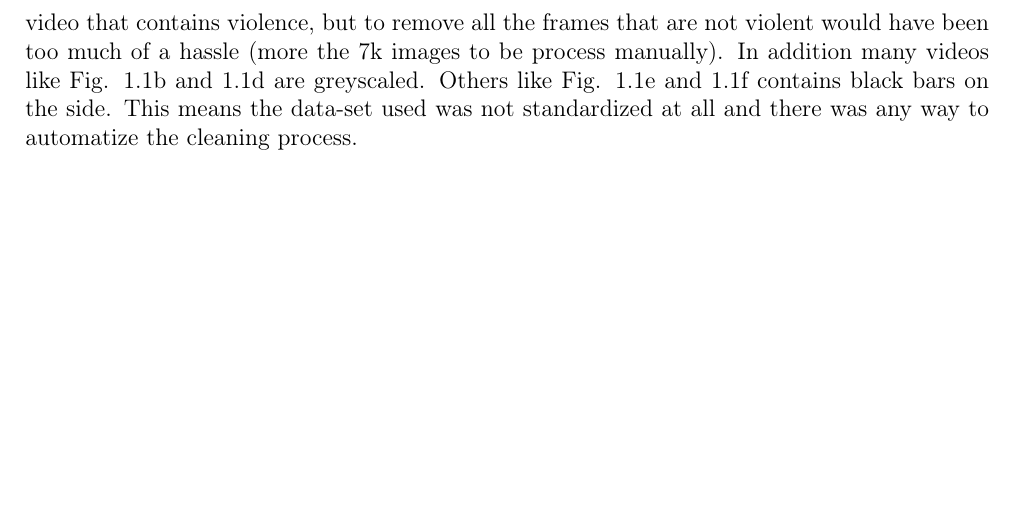
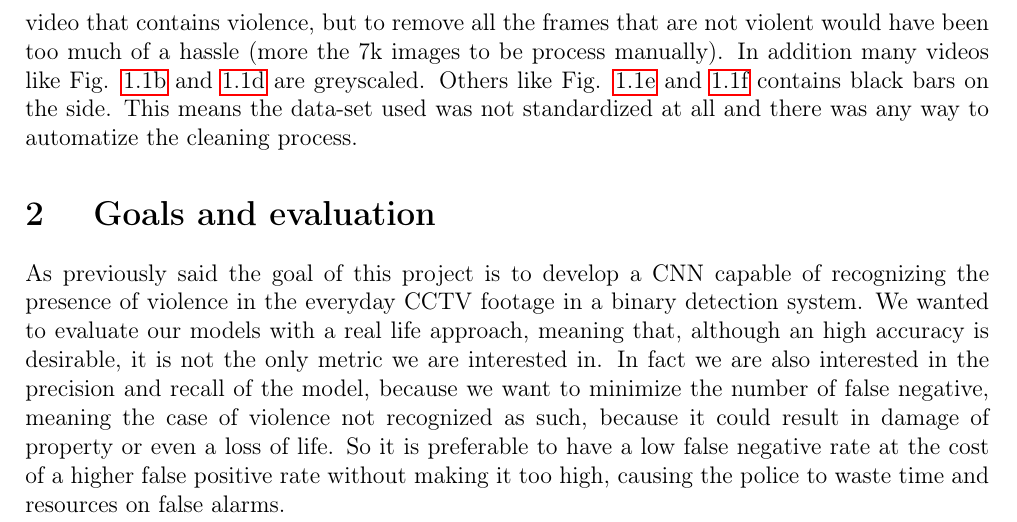
Before and after one commit to glmquint/ViolenceDetectionFromCCTV, a LaTeX document (documentation/Report.tex, which reads documentation/Introduction.tex): part of page 5 of 25, cut so that both start at the same text, the shorter picture padded with empty space. Compiled offline with pdfLaTeX.

Commit message:
add section to introduction chapter

```diff
--- a/documentation/Introduction.tex
+++ b/documentation/Introduction.tex
@@ -54,4 +54,7 @@ As previously said the problem, which is by itself quite difficult, was made har
     \label{fig:overall}
 \end{figure}
 
-What these images prove is the dirtiness of the data-set and the difficulty of the task at hand. For example Fig \ref*{fig:sub3} not only have violence in the distance, but also has writing on the screen, Fig \ref*{fig:sub4} is a phone recoding of a desktop screen with the footage, Fig \ref*{fig:sub6} is a frame with no violence at all, but it was classified as violent by the data-set because is part of a video that contains violence, but to remove all the frames that are not violent would have been too much of a hassle (more the 7k images to be process manually). In addition many videos like Fig. \ref*{fig:sub2} and \ref*{fig:sub4} are greyscaled. Others like Fig. \ref*{fig:sub5} and \ref*{fig:sub6} contains black bars on the side. This means the data-set used was not standardized at all and there was any way to automatize the cleaning process.
+What these images prove is the dirtiness of the data-set and the difficulty of the task at hand. For example Fig \ref{fig:sub3} not only have violence in the distance, but also has writing on the screen, Fig \ref{fig:sub4} is a phone recoding of a desktop screen with the footage, Fig \ref{fig:sub6} is a frame with no violence at all, but it was classified as violent by the data-set because is part of a video that contains violence, but to remove all the frames that are not violent would have been too much of a hassle (more the 7k images to be process manually). In addition many videos like Fig. \ref{fig:sub2} and \ref{fig:sub4} are greyscaled. Others like Fig. \ref{fig:sub5} and \ref{fig:sub6} contains black bars on the side. This means the data-set used was not standardized at all and there was any way to automatize the cleaning process.
+
+\section{Goals and evaluation}
+As previously said the goal of this project is to develop a CNN capable of recognizing the presence of violence in the everyday CCTV footage in a binary detection system. We wanted to evaluate our models with a real life approach, meaning that, although an high accuracy is desirable, it is not the only metric we are interested in. In fact we are also interested in the precision and recall of the model, because we want to minimize the number of false negative, meaning the case of violence not recognized as such, because it could result in damage of property or even a loss of life. So it is preferable to have a low false negative rate at the cost of a higher false positive rate without making it too high, causing the police to waste time and resources on false alarms.
```
